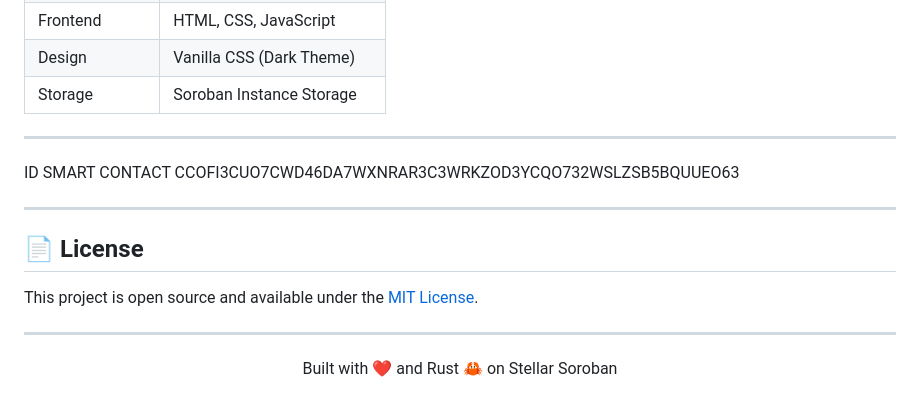
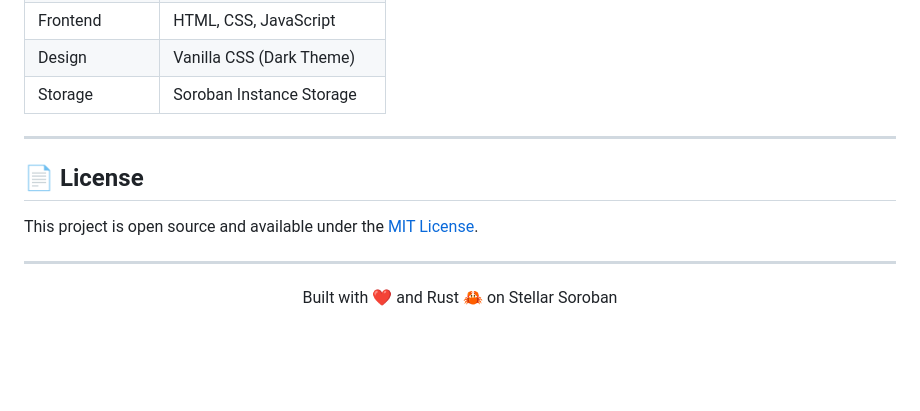
Before and after one commit to hadiyanfaikar/FoodVault-Soroban, a Markdown page: README.md, the part around the change. GitHub-like rendering; blank space fills up the shorter version.

Commit message:
Update from Soroban Studio

```diff
--- a/README.md
+++ b/README.md
@@ -206,17 +206,12 @@ This project has **8 comprehensive unit tests**:
 
 ---
 
-ID SMART CONTACT
-CCOFI3CUO7CWD46DA7WXNRAR3C3WRKZOD3YCQO732WSLZSB5BQUUEO63
-
----
 ## 📄 License
 
 This project is open source and available under the [MIT License](LICENSE).
 
 ---
 
-
 <p align="center">
   Built with ❤️ and Rust 🦀 on Stellar Soroban
 </p>
```
